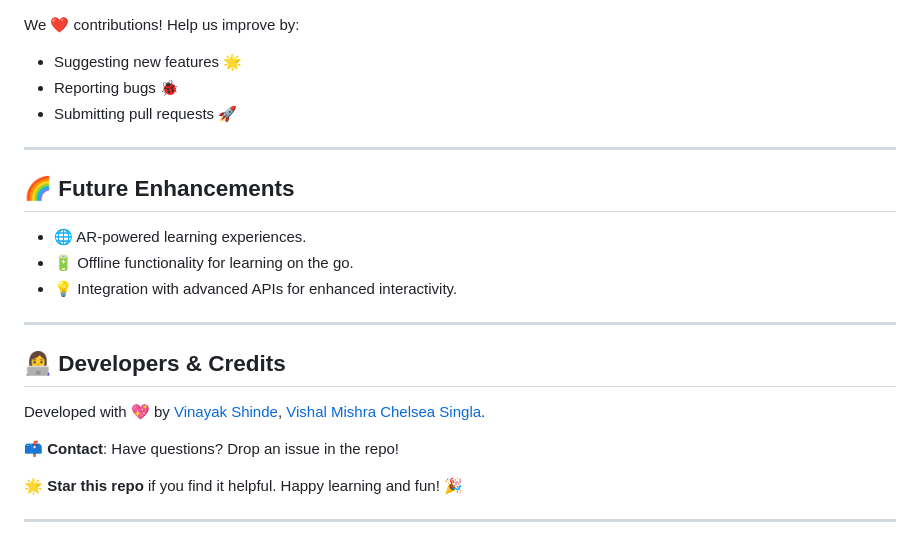
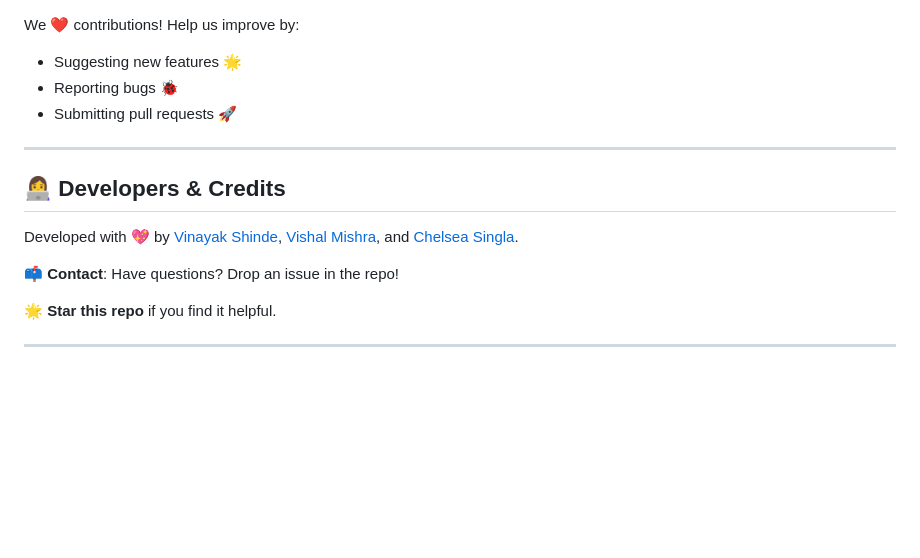
Before and after one commit to vinayak1729-web/Chrome-Sahayaka, a Markdown page: README.md, the part around one of its changes. Rendered like a GitHub page; blank space fills up the shorter version.

```diff
--- a/README.md
+++ b/README.md
@@ -96,19 +134,12 @@ We ❤️ contributions! Help us improve by:
 
 ---
 
-## 🌈 **Future Enhancements**
-- 🌐 AR-powered learning experiences.
-- 🔋 Offline functionality for learning on the go.
-- 💡 Integration with advanced APIs for enhanced interactivity.
-
----
-
 ## 👩‍💻 **Developers & Credits**
 
-Developed with 💖 by [Vinayak Shinde](https://github.com/vinayak1729-web), [Vishal Mishra](https://github.com/vishalmishra369) [Chelsea Singla](https://github.com/Chelseasingla1).
+Developed with 💖 by [Vinayak Shinde](https://github.com/vinayak1729-web), [Vishal Mishra](https://github.com/vishalmishra369), and [Chelsea Singla](https://github.com/Chelseasingla1).
 
 📫 **Contact**: Have questions? Drop an issue in the repo!
 
-🌟 **Star this repo** if you find it helpful. Happy learning and fun! 🎉
+🌟 **Star this repo** if you find it helpful.
 
 ---
```
Also changed, not shown: other parts of README.md (+89 -51 lines).
